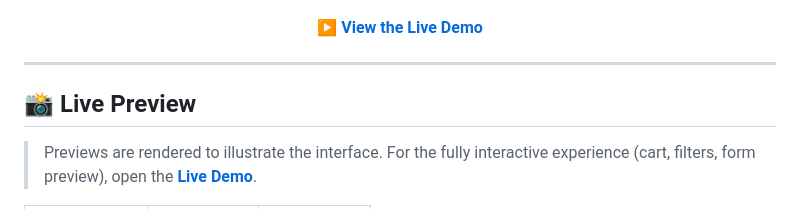
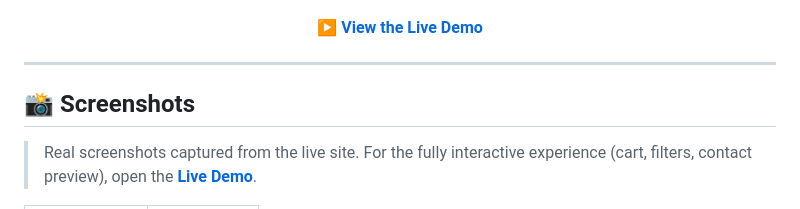
Before and after one commit to ahmed200-em/FinalProjectJS-FORNO-Restaurant, a Markdown page: README.md, the part around one of its changes. Rendered like a GitHub page.

Commit message:
Replace AI renders with real screenshots; add phone-framed mobile view
Co-authored-by: arena-agent <297053741+arena-agent@users.noreply.github.com>

```diff
--- a/README.md
+++ b/README.md
@@ -17,7 +17,7 @@
 
 ---
 
-## 📸 Live Preview
+## 📸 Screenshots
 
-> Previews are rendered to illustrate the interface. For the fully interactive experience (cart, filters, form preview), open the **[Live Demo](https://ahmed200-em.github.io/FinalProjectJS-FORNO-Restaurant/)**.
+> Real screenshots captured from the live site. For the fully interactive experience (cart, filters, contact preview), open the **[Live Demo](https://ahmed200-em.github.io/FinalProjectJS-FORNO-Restaurant/)**.
 
```
Also changed, not shown: other parts of README.md (+12 -6 lines), screenshots/contact.png, 5 other files.
